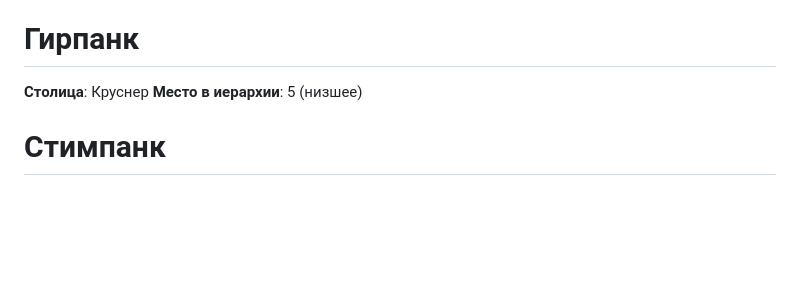
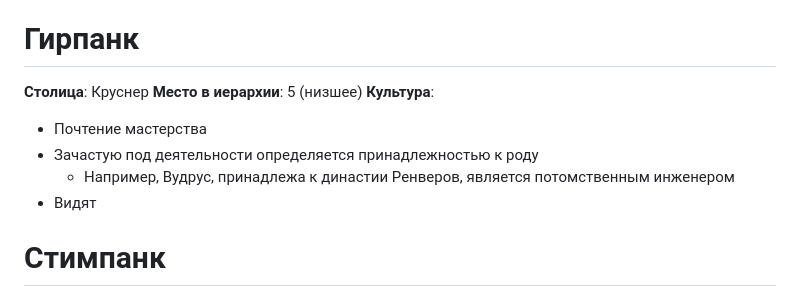
Before and after one commit to Wudrus/TheGreatInterweaveOfSilenceMD, a Markdown page: Мироустройство/Вудрус/Пентатека.md, the part around the change. Drawn GitHub-style; blank space fills up the shorter version.

Commit message:
Commit from Wudrus, синхронизация с телефона on 11.12.2025, 09:18:14

```diff
--- a/Мироустройство/Вудрус/Пентатека.md
+++ b/Мироустройство/Вудрус/Пентатека.md
@@ -73,6 +73,11 @@
 # Гирпанк
 **Столица**: Круснер
 **Место в иерархии**: 5 (низшее)
+**Культура**:
+- Почтение мастерства
+- Зачастую под деятельности определяется принадлежностью к роду
+	- Например, Вудрус, принадлежа к династии Ренверов, является потомственным инженером
+- Видят
 
 # Стимпанк
 **Столица**: Гранд-Хекс
```
